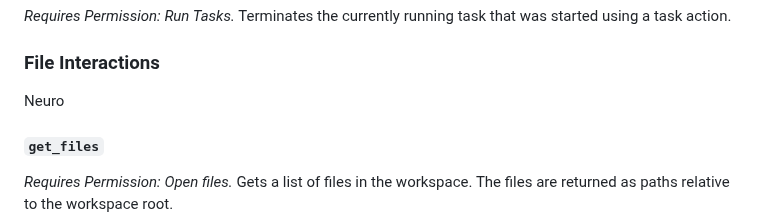
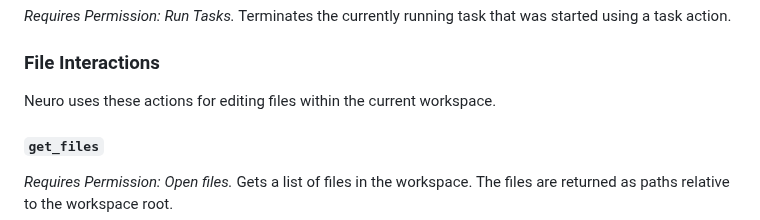
Before and after one commit to neuroverse-fm/neuropilot, a Markdown page: README.md, the part around the change. Rendered like a GitHub page.

Commit message:
finish description of File Interactions ig

```diff
--- a/README.md
+++ b/README.md
@@ -120,7 +120,7 @@ Terminates the currently running task that was started using a task action.
 
 ### File Interactions
 
-Neuro
+Neuro uses these actions for editing files within the current workspace. <!-- why did I put this here -->
 
 #### `get_files`
 
```
